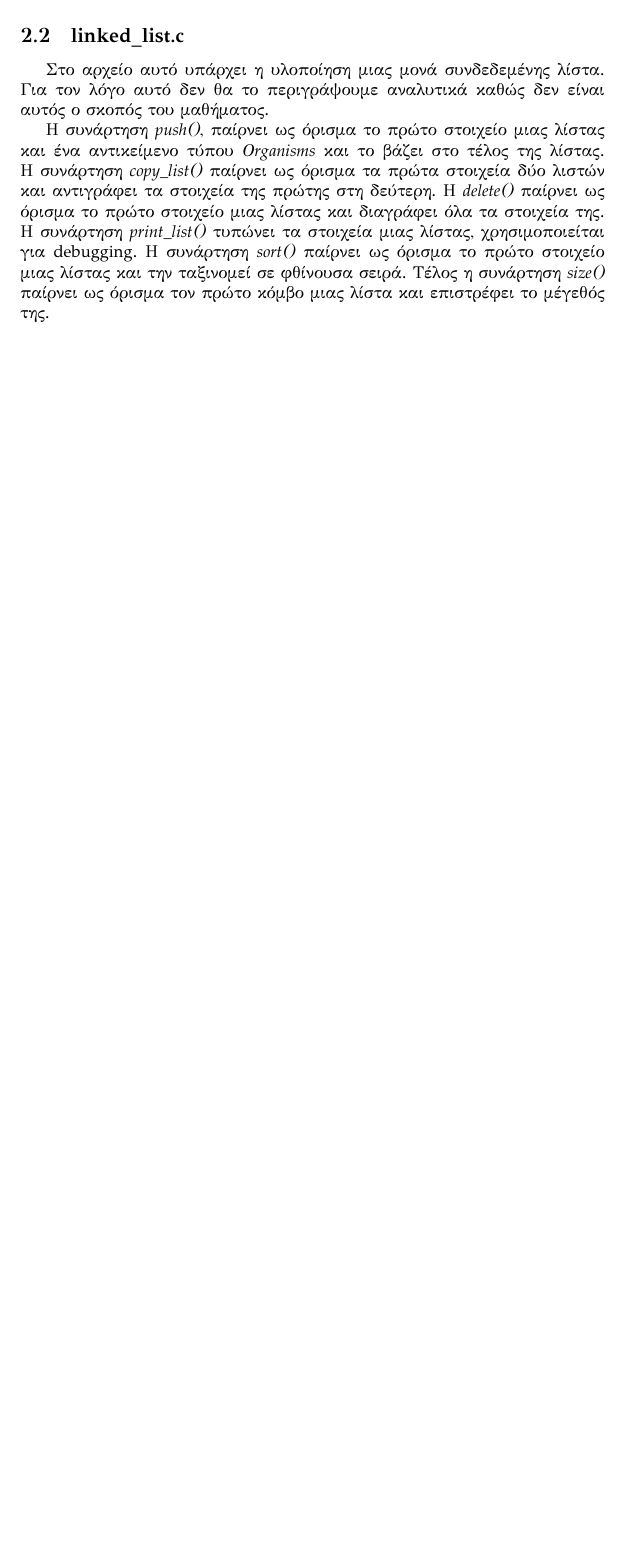
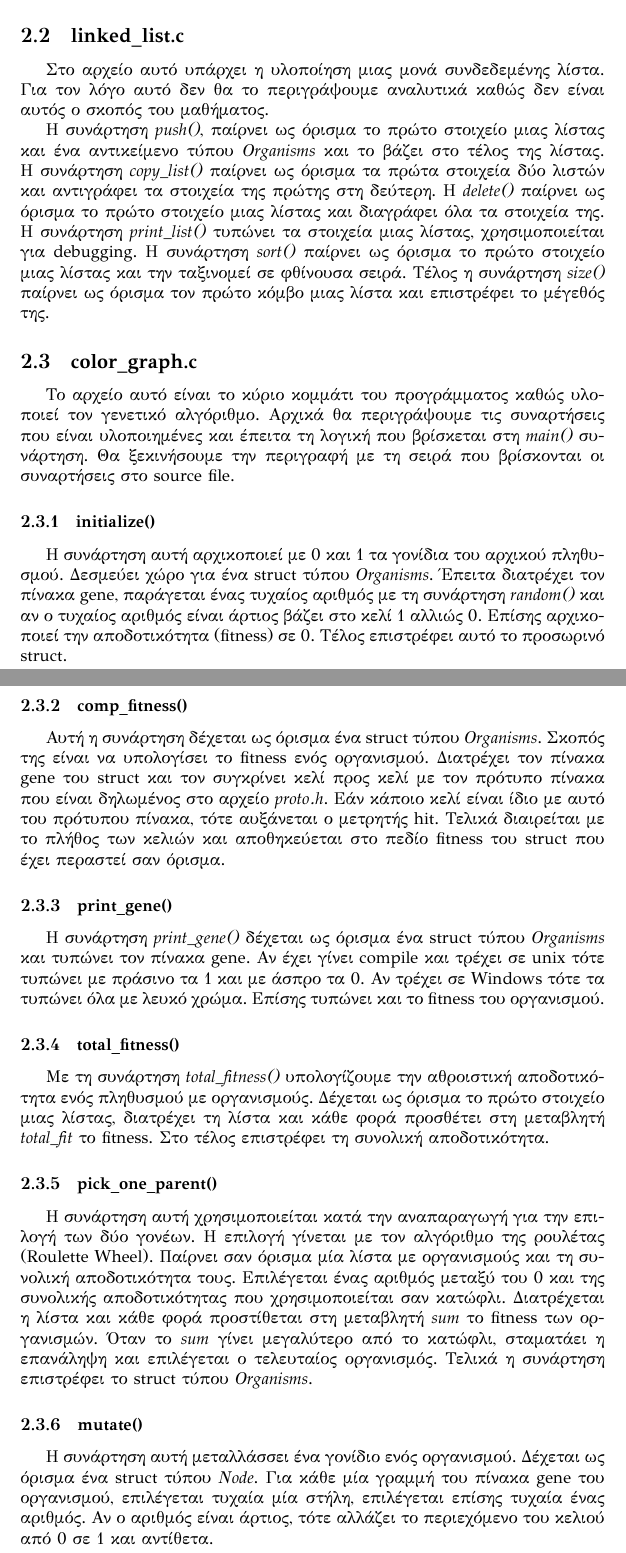
Before and after one commit to kouzant/genalg, a LaTeX document (doc/main.tex): part of page 3 of 3 before the commit and two parts of pages 3 and 4 of 4 after it, the two joined at a grey line, cut so that both start at the same text, the shorter picture padded with empty space. Compiled offline with XeLaTeX.

Commit message:
more documentation

```diff
--- a/doc/main.tex
+++ b/doc/main.tex
@@ -79,4 +79,50 @@ design) που χρησιμοποιεί το πρόγραμμα.
 για debugging. Η συνάρτηση \emph{sort()} παίρνει ως όρισμα το πρώτο στοιχείο
 μιας λίστας και την ταξινομεί σε φθίνουσα σειρά. Τέλος η συνάρτηση \emph{size()}
 παίρνει ως όρισμα τον πρώτο κόμβο μιας λίστα και επιστρέφει το μέγεθός της.
+
+\subsection{color\_graph.c}
+Το αρχείο αυτό είναι το κύριο κομμάτι του προγράμματος καθώς υλοποιεί τον
+γενετικό αλγόριθμο. Αρχικά θα περιγράψουμε τις συναρτήσεις που είναι
+υλοποιημένες και έπειτα τη λογική που βρίσκεται στη \emph{main()} συνάρτηση. Θα
+ξεκινήσουμε την περιγραφή με τη σειρά που βρίσκονται οι συναρτήσεις στο source
+file.
+\subsubsection{initialize()}
+Η συνάρτηση αυτή αρχικοποιεί με 0 και 1 τα γονίδια του αρχικού πληθυσμού.
+Δεσμεύει χώρο για ένα struct τύπου \emph{Organisms}. Έπειτα διατρέχει τον
+πίνακα gene, παράγεται ένας τυχαίος αριθμός με τη συνάρτηση \emph{random()} και
+αν ο τυχαίος αριθμός είναι άρτιος βάζει στο κελί 1 αλλιώς 0. Επίσης αρχικοποιεί
+την αποδοτικότητα (fitness) σε 0. Τέλος επιστρέφει αυτό το προσωρινό struct.
+\subsubsection{comp\_fitness()}
+Αυτή η συνάρτηση δέχεται ως όρισμα ένα struct τύπου \emph{Organisms}. Σκοπός της
+είναι να υπολογίσει το fitness ενός οργανισμού. Διατρέχει τον πίνακα gene του
+struct και τον συγκρίνει κελί προς κελί με τον πρότυπο πίνακα που είναι
+δηλωμένος στο αρχείο \emph{proto.h}. Εάν κάποιο κελί είναι ίδιο με αυτό του
+πρότυπου πίνακα, τότε αυξάνεται ο μετρητής hit. Τελικά διαιρείται με το πλήθος
+των κελιών και αποθηκεύεται στο πεδίο fitness του struct που έχει περαστεί σαν
+όρισμα.
+\subsubsection{print\_gene()}
+Η συνάρτηση \emph{print\_gene()} δέχεται ως όρισμα ένα struct τύπου
+\emph{Organisms} και τυπώνει τον πίνακα gene. Αν έχει γίνει compile και τρέχει
+σε unix τότε τυπώνει με πράσινο τα 1 και με άσπρο τα 0. Αν τρέχει σε Windows
+τότε τα τυπώνει όλα με λευκό χρώμα. Επίσης τυπώνει και το fitness του
+οργανισμού.
+\subsubsection{total\_fitness()}
+Με τη συνάρτηση \emph{total\_fitness()} υπολογίζουμε την αθροιστική
+αποδοτικότητα ενός πληθυσμού με οργανισμούς. Δέχεται ως όρισμα το πρώτο στοιχείο
+μιας λίστας, διατρέχει τη λίστα και κάθε φορά προσθέτει στη μεταβλητή
+\emph{total\_fit} το fitness. Στο τέλος επιστρέφει τη συνολική αποδοτικότητα.
+\subsubsection{pick\_one\_parent()}
+Η συνάρτηση αυτή χρησιμοποιείται κατά την αναπαραγωγή για την επιλογή των δύο
+γονέων. Η επιλογή γίνεται με τον αλγόριθμο της ρουλέτας (Roulette Wheel).
+Παίρνει σαν όρισμα μία λίστα με οργανισμούς και τη συνολική αποδοτικότητα τους.
+Επιλέγεται ένας αριθμός μεταξύ του 0 και της συνολικής αποδοτικότητας που
+χρησιμοποιείται σαν κατώφλι. Διατρέχεται η λίστα και κάθε φορά προστίθεται στη
+μεταβλητή \emph{sum} το fitness των οργανισμών. Όταν το \emph{sum} γίνει
+μεγαλύτερο από το κατώφλι, σταματάει η επανάληψη και επιλέγεται ο τελευταίος
+οργανισμός. Τελικά η συνάρτηση επιστρέφει το struct τύπου \emph{Organisms}.
+\subsubsection{mutate()}
+Η συνάρτηση αυτή μεταλλάσσει ένα γονίδιο ενός οργανισμού. Δέχεται ως όρισμα ένα
+struct τύπου \emph{Node}. Για κάθε μία γραμμή του πίνακα gene του οργανισμού,
+επιλέγεται τυχαία μία στήλη, επιλέγεται επίσης τυχαία ένας αριθμός. Αν ο αριθμός
+είναι άρτιος, τότε αλλάζει το περιεχόμενο του κελιού από 0 σε 1 και αντίθετα.
 \end{document}
```
Also changed, not shown: 1 other file.
